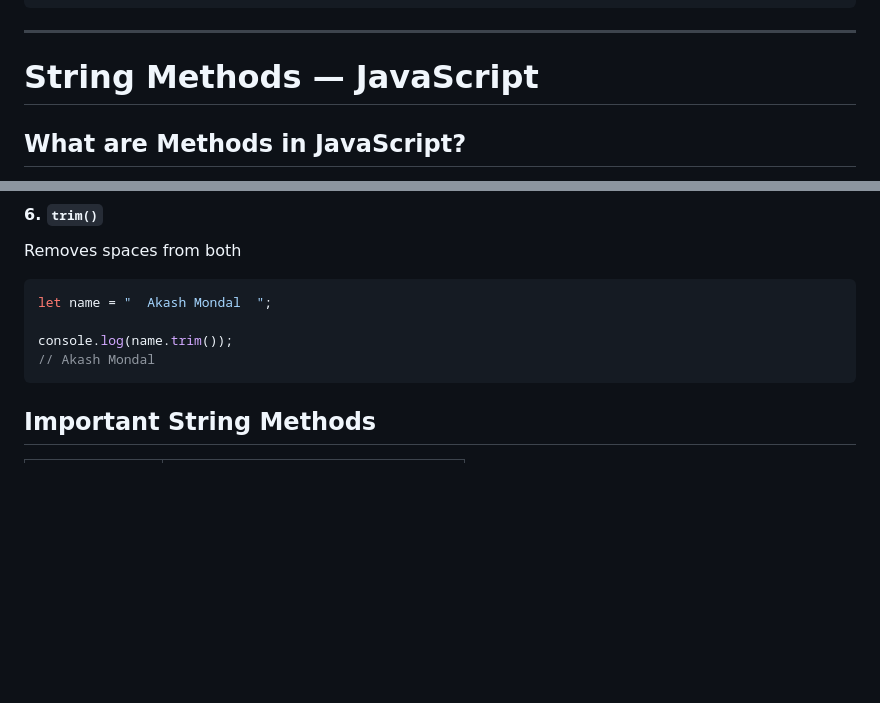
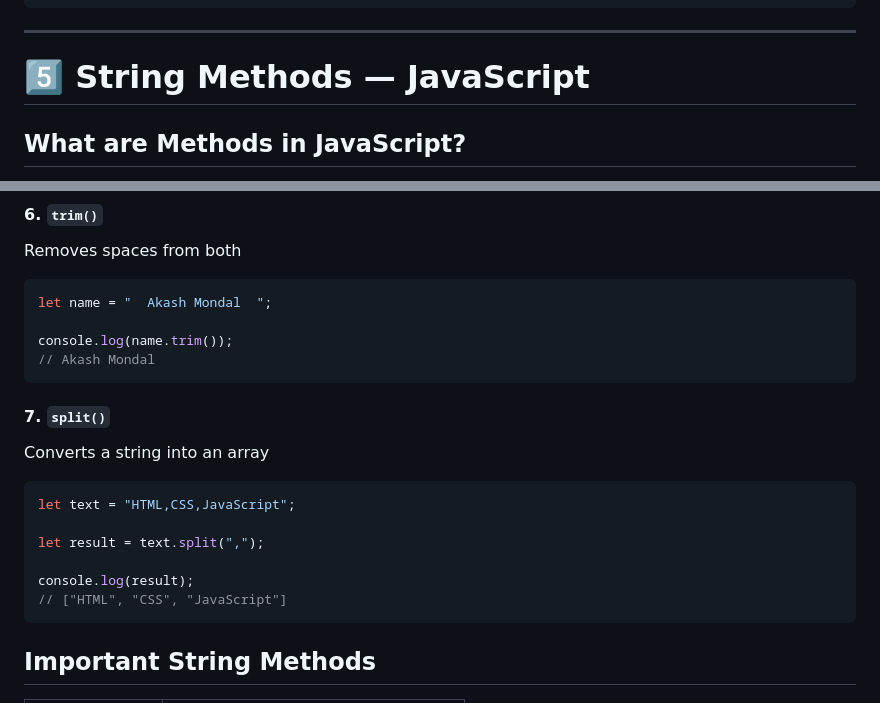
Before and after one commit to AkashMondal27/Learning-JavaScript, a Markdown page: readme.md, 2 parts joined by grey strips. Rendered like a GitHub page; blank space fills up the shorter version.

Commit message:
modify the readmi file

````diff
--- a/readme.md
+++ b/readme.md
@@ -1266,7 +1266,7 @@ Object → Reference is copied
 ----
 
 
-# String Methods — JavaScript
+# 5️⃣ String Methods — JavaScript
 
 ## What are Methods in JavaScript?
 
@@ -1352,6 +1352,16 @@ let name = "  Akash Mondal  ";
 console.log(name.trim());
 // Akash Mondal
 ```
+#### 7. `split()`
+ Converts a string into an array
+```js
+let text = "HTML,CSS,JavaScript";
+
+let result = text.split(",");
+
+console.log(result);
+// ["HTML", "CSS", "JavaScript"]
+```
 
 
 
````
